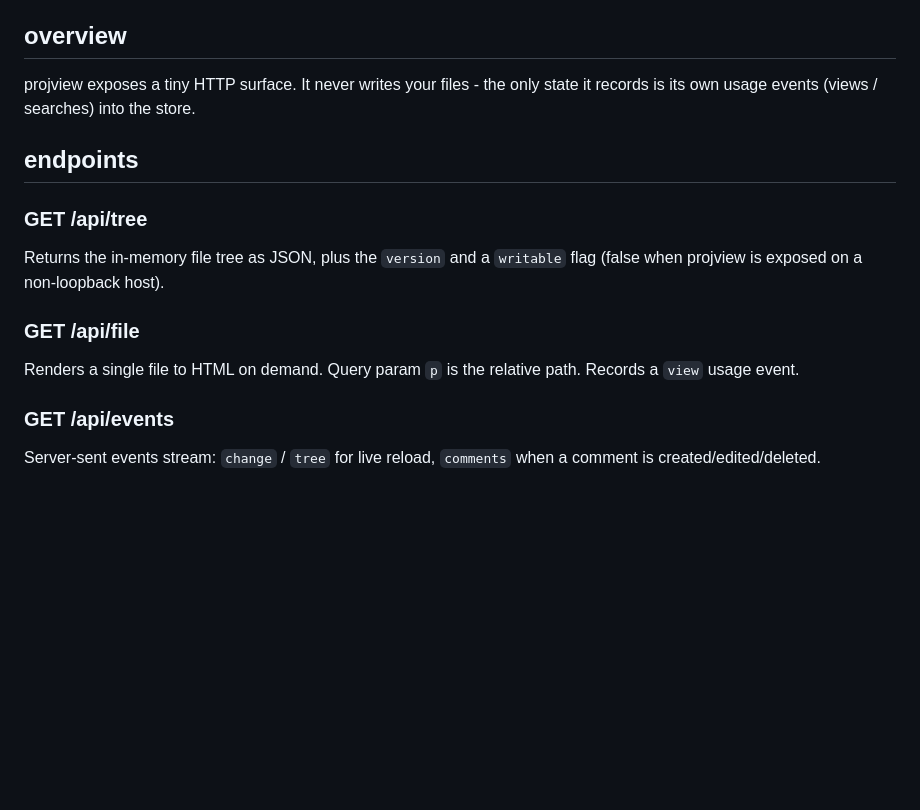
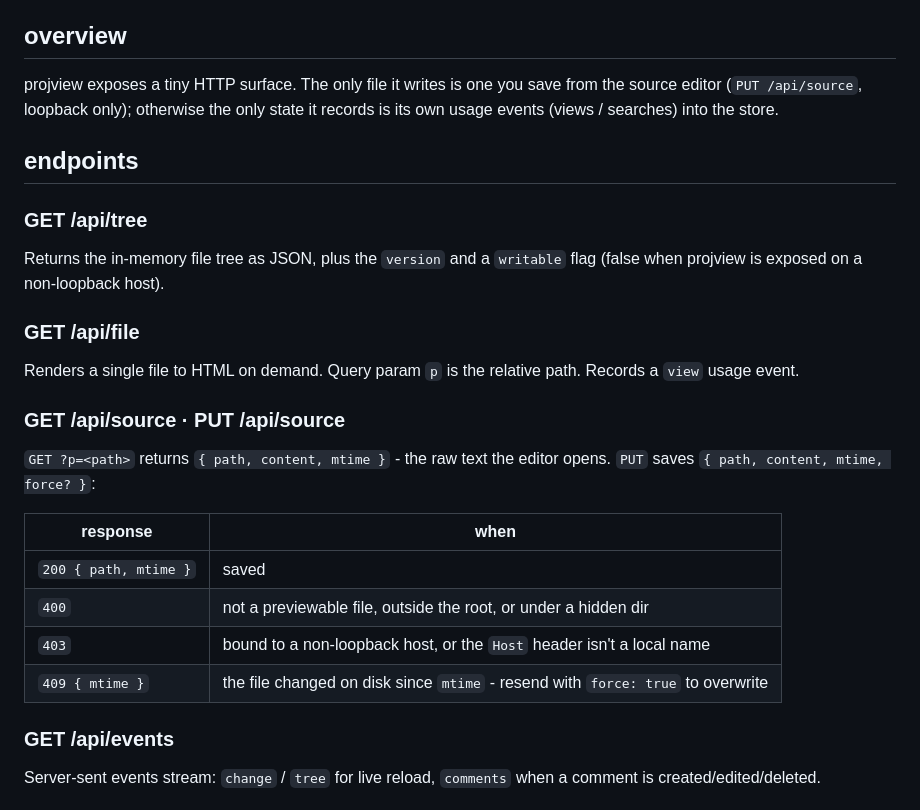
Before and after one commit to vikingsearth/projview, a Markdown page: docs/reference/api.md, the part around the change. Drawn GitHub-style; blank space fills up the shorter version.

```diff
--- a/docs/reference/api.md
+++ b/docs/reference/api.md
@@ -5,7 +5,8 @@ and scroll-spy (the active section should track as you scroll).
 
 ## overview
 
-projview exposes a tiny HTTP surface. It never writes your files - the only
+projview exposes a tiny HTTP surface. The only file it writes is one you save
+from the source editor (`PUT /api/source`, loopback only); otherwise the only
 state it records is its own usage events (views / searches) into the store.
 
 ## endpoints
@@ -19,6 +20,18 @@ flag (false when projview is exposed on a non-loopback host).
 
 Renders a single file to HTML on demand. Query param `p` is the relative path.
 Records a `view` usage event.
+
+### GET /api/source · PUT /api/source
+
+`GET ?p=<path>` returns `{ path, content, mtime }` - the raw text the editor
+opens. `PUT` saves `{ path, content, mtime, force? }`:
+
+| response | when |
+| --- | --- |
+| `200 { path, mtime }` | saved |
+| `400` | not a previewable file, outside the root, or under a hidden dir |
+| `403` | bound to a non-loopback host, or the `Host` header isn't a local name |
+| `409 { mtime }` | the file changed on disk since `mtime` - resend with `force: true` to overwrite |
 
 ### GET /api/events
 
```
Also changed, not shown: README.md (+1 -0 lines).
